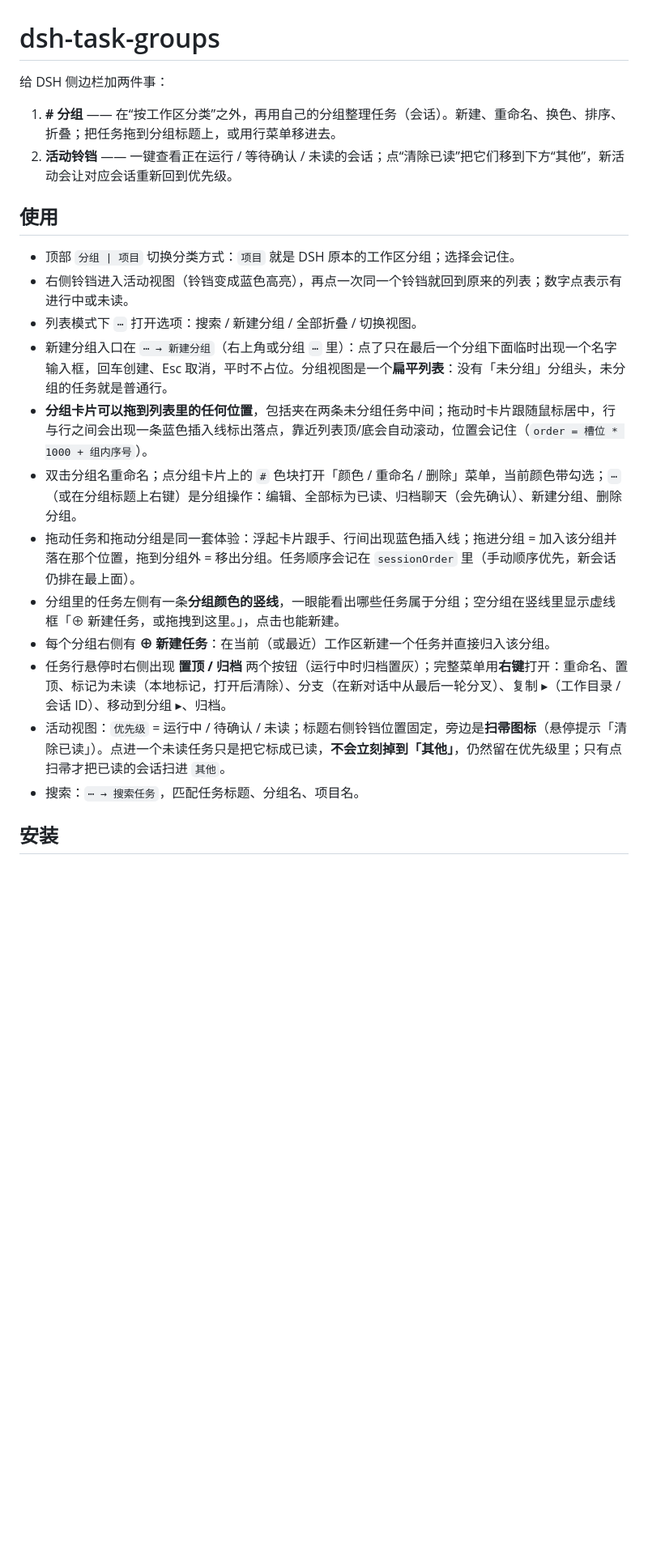
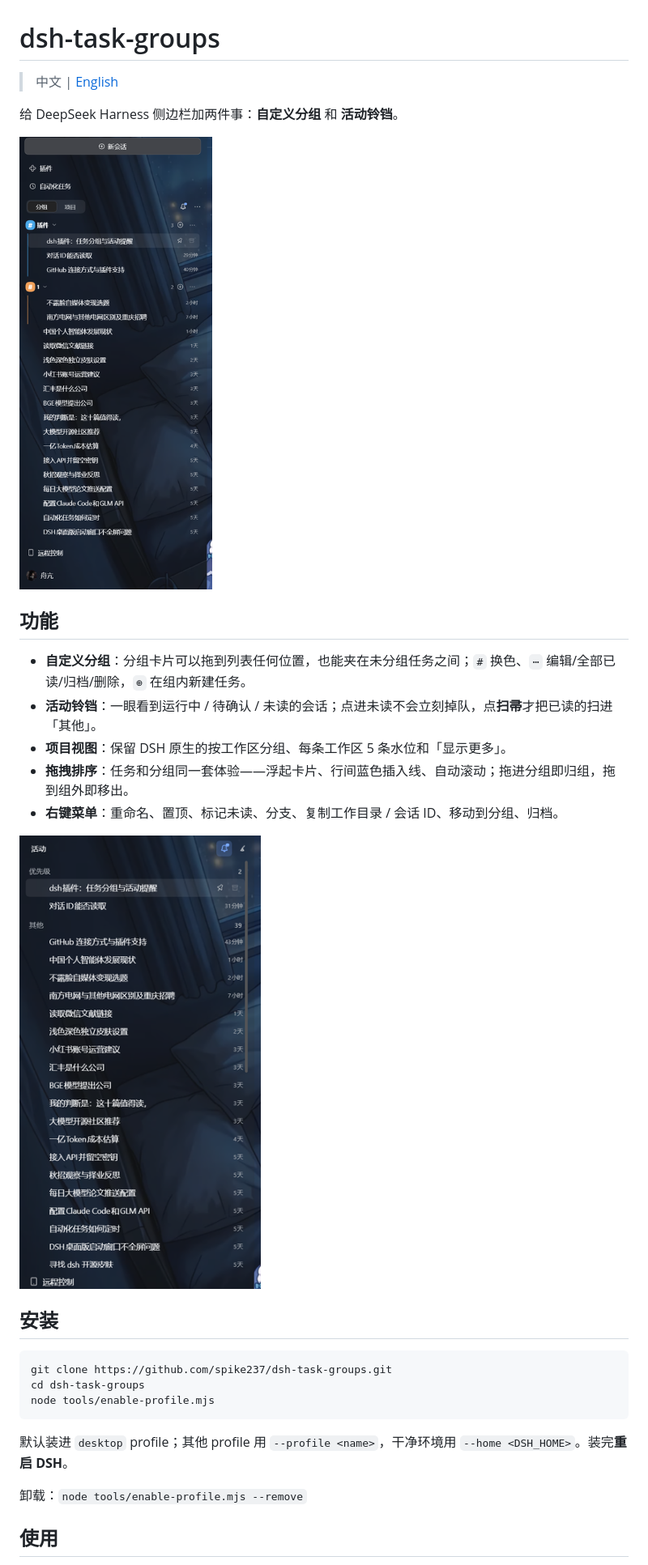
Before and after one commit to spike237/dsh-task-groups, a Markdown page: README.md, the part around one of its changes. Shown at 81% size. GitHub-like rendering; pictures changed too: docs/activity.png (added), docs/sidebar.png (added); blank space fills up the shorter version.

Commit message:
docs: screenshots, English README, install and test sections

````diff
--- a/README.md
+++ b/README.md
@@ -1,24 +1,32 @@
 # dsh-task-groups
 
-给 DSH 侧边栏加两件事：
+> 中文 | [English](README.en.md)
 
-1. **# 分组** —— 在“按工作区分类”之外，再用自己的分组整理任务（会话）。新建、重命名、换色、排序、折叠；把任务拖到分组标题上，或用行菜单移进去。
-2. **活动铃铛** —— 一键查看正在运行 / 等待确认 / 未读的会话；点“清除已读”把它们移到下方“其他”，新活动会让对应会话重新回到优先级。
+给 DeepSeek Harness 侧边栏加两件事：**自定义分组** 和 **活动铃铛**。
+
+![分组视图](docs/sidebar.png)
+
+## 功能
+
+- **自定义分组**：分组卡片可以拖到列表任何位置，也能夹在未分组任务之间；`#` 换色、`⋯` 编辑/全部已读/归档/删除，`⊕` 在组内新建任务。
+- **活动铃铛**：一眼看到运行中 / 待确认 / 未读的会话；点进未读不会立刻掉队，点**扫帚**才把已读的扫进「其他」。
+- **项目视图**：保留 DSH 原生的按工作区分组、每条工作区 5 条水位和「显示更多」。
+- **拖拽排序**：任务和分组同一套体验——浮起卡片、行间蓝色插入线、自动滚动；拖进分组即归组，拖到组外即移出。
+- **右键菜单**：重命名、置顶、标记未读、分支、复制工作目录 / 会话 ID、移动到分组、归档。
+
+![活动视图](docs/activity.png)
+
+## 安装
+
+```powershell
+git clone https://github.com/spike237/dsh-task-groups.git
+cd dsh-task-groups
+node tools/enable-profile.mjs
+```
+
+默认装进 `desktop` profile；其他 profile 用 `--profile <name>`，干净环境用 `--home <DSH_HOME>`。装完**重启 DSH**。
+
+卸载：`node tools/enable-profile.mjs --remove`
 
 ## 使用
 
-- 顶部 `分组 | 项目` 切换分类方式：`项目` 就是 DSH 原本的工作区分组；选择会记住。
-- 右侧铃铛进入活动视图（铃铛变成蓝色高亮），再点一次同一个铃铛就回到原来的列表；数字点表示有进行中或未读。
-- 列表模式下 `⋯` 打开选项：搜索 / 新建分组 / 全部折叠 / 切换视图。
-- 新建分组入口在 `⋯ → 新建分组`（右上角或分组 `⋯` 里）：点了只在最后一个分组下面临时出现一个名字输入框，回车创建、Esc 取消，平时不占位。分组视图是一个**扁平列表**：没有「未分组」分组头，未分组的任务就是普通行。
-- **分组卡片可以拖到列表里的任何位置**，包括夹在两条未分组任务中间；拖动时卡片跟随鼠标居中，行与行之间会出现一条蓝色插入线标出落点，靠近列表顶/底会自动滚动，位置会记住（`order = 槽位 * 1000 + 组内序号`）。
-- 双击分组名重命名；点分组卡片上的 `#` 色块打开「颜色 / 重命名 / 删除」菜单，当前颜色带勾选；`⋯`（或在分组标题上右键）是分组操作：编辑、全部标为已读、归档聊天（会先确认）、新建分组、删除分组。
-- 拖动任务和拖动分组是同一套体验：浮起卡片跟手、行间出现蓝色插入线；拖进分组 = 加入该分组并落在那个位置，拖到分组外 = 移出分组。任务顺序会记在 `sessionOrder` 里（手动顺序优先，新会话仍排在最上面）。
-- 分组里的任务左侧有一条**分组颜色的竖线**，一眼能看出哪些任务属于分组；空分组在竖线里显示虚线框「⊕ 新建任务，或拖拽到这里。」，点击也能新建。
-- 每个分组右侧有 **⊕ 新建任务**：在当前（或最近）工作区新建一个任务并直接归入该分组。
-- 任务行悬停时右侧出现 **置顶 / 归档** 两个按钮（运行中时归档置灰）；完整菜单用**右键**打开：重命名、置顶、标记为未读（本地标记，打开后清除）、分支（在新对话中从最后一轮分叉）、复制 ▸（工作目录 / 会话 ID）、移动到分组 ▸、归档。
-- 活动视图：`优先级` = 运行中 / 待确认 / 未读；标题右侧铃铛位置固定，旁边是**扫帚图标**（悬停提示「清除已读」）。点进一个未读任务只是把它标成已读，**不会立刻掉到「其他」**，仍然留在优先级里；只有点扫帚才把已读的会话扫进 `其他`。
-- 搜索：`⋯ → 搜索任务`，匹配任务标题、分组名、项目名。
-
-## 安装
-
````
Also changed, not shown: other parts of README.md (+17 -52 lines), README.en.md (added, +69 -0 lines).
